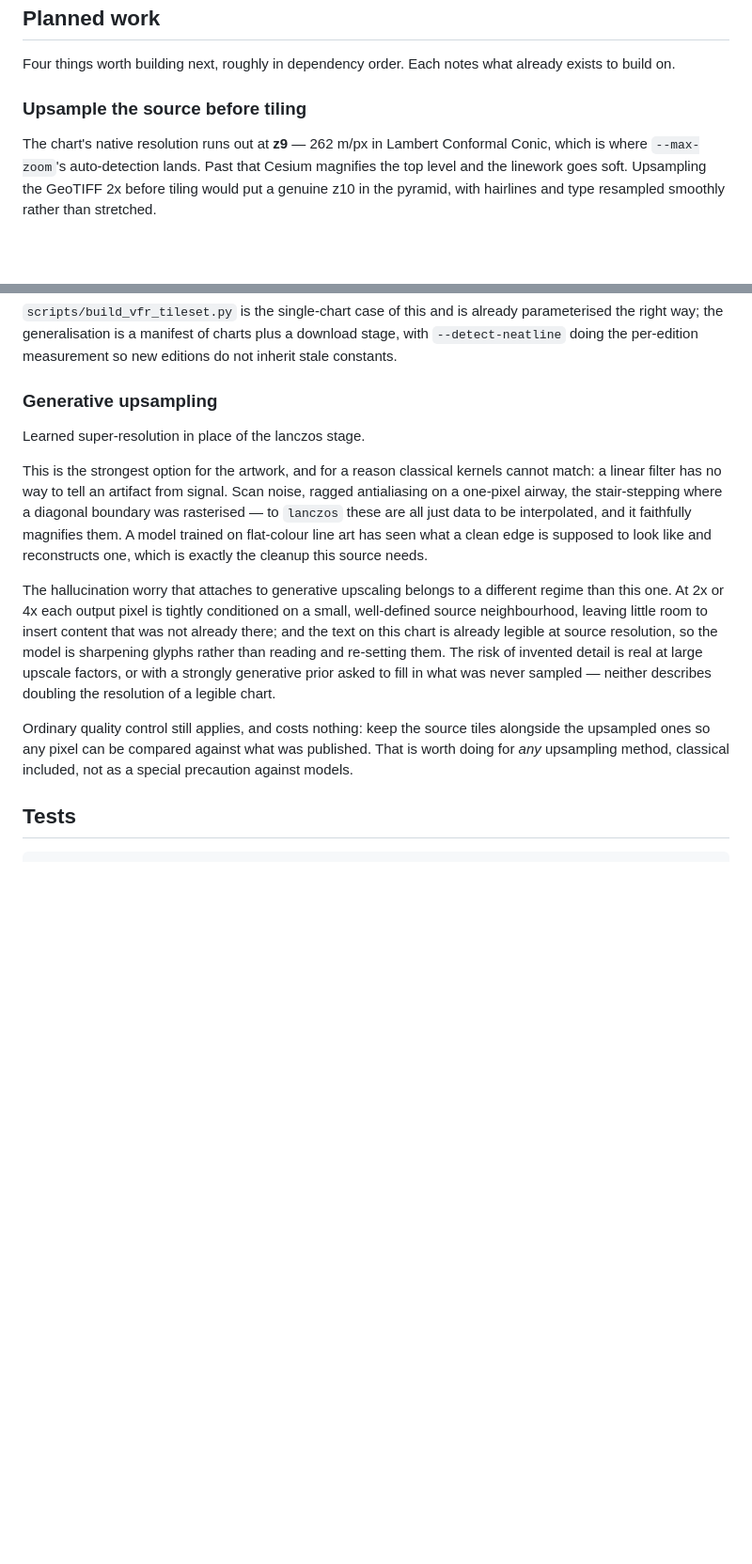
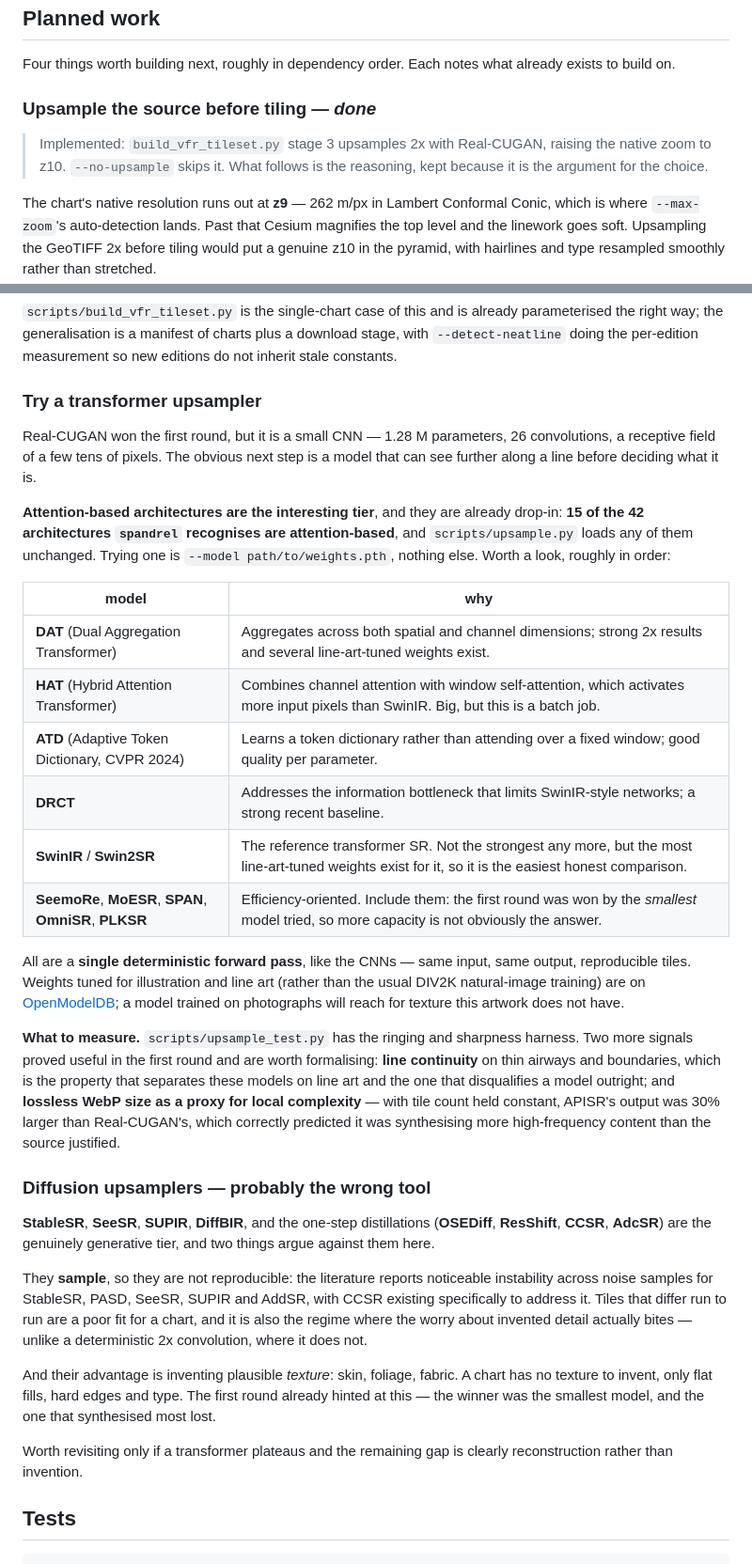
Before and after one commit to jonbirge/faa-tiles, a Markdown page: README.md, 2 parts joined by grey strips. Shown at 94% size. Rendered like a GitHub page; blank space fills up the shorter version.

Commit message:
Add transformer upsamplers to the roadmap, and mark upsampling as shipped
The upsampling item is implemented, so its section says so and keeps the
reasoning as the argument for the choice rather than as a plan.

Replaces the forward-looking "generative upsampling" section with two. The first
recommends the attention-based tier, which is the interesting next step and
already drop-in: 15 of the 42 architectures spandrel recognises use attention,
and scripts/upsample.py loads any of them unchanged, so trying one is a weights
path. Lists DAT, HAT, ATD, DRCT and SwinIR with what each offers, plus the
efficiency-oriented ones, since the first round was won by the smallest model
tried and more capacity is not obviously the answer. Notes that weights tuned for
line art matter more than the architecture, since a model trained on photographs
reaches for texture this artwork does not have.

The second explains why diffusion is likely the wrong tool: those models sample,
so tiles are not reproducible run to run, and their advantage is inventing
texture that a chart does not contain. That is also the regime where invented
detail is a real concern, unlike a deterministic 2x convolution.

Records the two evaluation signals that proved useful: line continuity, which is
what disqualifies a model on line art, and lossless WebP size as a complexity
proxy, which correctly flagged APISR as synthesising more than the source
justified.

Co-Authored-By: Claude Opus 5 <noreply@anthropic.com>

```diff
--- a/README.md
+++ b/README.md
@@ -365,7 +365,11 @@ belong to the image file.
 Four things worth building next, roughly in dependency order. Each notes what
 already exists to build on.
 
-### Upsample the source before tiling
+### Upsample the source before tiling — *done*
+
+> Implemented: `build_vfr_tileset.py` stage 3 upsamples 2x with Real-CUGAN,
+> raising the native zoom to z10. `--no-upsample` skips it. What follows is the
+> reasoning, kept because it is the argument for the choice.
 
 The chart's native resolution runs out at **z9** — 262 m/px in Lambert Conformal
 Conic, which is where `--max-zoom`'s auto-detection lands. Past that Cesium
@@ -503,31 +507,60 @@ parameterised the right way; the generalisation is a manifest of charts plus a
 download stage, with `--detect-neatline` doing the per-edition measurement so
 new editions do not inherit stale constants.
 
-### Generative upsampling
+### Try a transformer upsampler
 
-Learned super-resolution in place of the lanczos stage.
+Real-CUGAN won the first round, but it is a small CNN — 1.28 M parameters, 26
+convolutions, a receptive field of a few tens of pixels. The obvious next step is
+a model that can see further along a line before deciding what it is.
 
-This is the strongest option for the artwork, and for a reason classical kernels
-cannot match: a linear filter has no way to tell an artifact from signal. Scan
-noise, ragged antialiasing on a one-pixel airway, the stair-stepping where a
-diagonal boundary was rasterised — to `lanczos` these are all just data to be
-interpolated, and it faithfully magnifies them. A model trained on flat-colour
-line art has seen what a clean edge is supposed to look like and reconstructs
-one, which is exactly the cleanup this source needs.
+**Attention-based architectures are the interesting tier**, and they are already
+drop-in: **15 of the 42 architectures `spandrel` recognises are attention-based**,
+and `scripts/upsample.py` loads any of them unchanged. Trying one is
+`--model path/to/weights.pth`, nothing else. Worth a look, roughly in order:
 
-The hallucination worry that attaches to generative upscaling belongs to a
-different regime than this one. At 2x or 4x each output pixel is tightly
-conditioned on a small, well-defined source neighbourhood, leaving little room
-to insert content that was not already there; and the text on this chart is
-already legible at source resolution, so the model is sharpening glyphs rather
-than reading and re-setting them. The risk of invented detail is real at large
-upscale factors, or with a strongly generative prior asked to fill in what was
-never sampled — neither describes doubling the resolution of a legible chart.
+| model | why |
+| --- | --- |
+| **DAT** (Dual Aggregation Transformer) | Aggregates across both spatial and channel dimensions; strong 2x results and several line-art-tuned weights exist. |
+| **HAT** (Hybrid Attention Transformer) | Combines channel attention with window self-attention, which activates more input pixels than SwinIR. Big, but this is a batch job. |
+| **ATD** (Adaptive Token Dictionary, CVPR 2024) | Learns a token dictionary rather than attending over a fixed window; good quality per parameter. |
+| **DRCT** | Addresses the information bottleneck that limits SwinIR-style networks; a strong recent baseline. |
+| **SwinIR** / **Swin2SR** | The reference transformer SR. Not the strongest any more, but the most line-art-tuned weights exist for it, so it is the easiest honest comparison. |
+| **SeemoRe**, **MoESR**, **SPAN**, **OmniSR**, **PLKSR** | Efficiency-oriented. Include them: the first round was won by the *smallest* model tried, so more capacity is not obviously the answer. |
 
-Ordinary quality control still applies, and costs nothing: keep the source tiles
-alongside the upsampled ones so any pixel can be compared against what was
-published. That is worth doing for *any* upsampling method, classical included,
-not as a special precaution against models.
+All are a **single deterministic forward pass**, like the CNNs — same input, same
+output, reproducible tiles. Weights tuned for illustration and line art (rather
+than the usual DIV2K natural-image training) are on
+[OpenModelDB](https://openmodeldb.info); a model trained on photographs will
+reach for texture this artwork does not have.
+
+**What to measure.** `scripts/upsample_test.py` has the ringing and sharpness
+harness. Two more signals proved useful in the first round and are worth
+formalising: **line continuity** on thin airways and boundaries, which is the
+property that separates these models on line art and the one that disqualifies a
+model outright; and **lossless WebP size as a proxy for local complexity** — with
+tile count held constant, APISR's output was 30% larger than Real-CUGAN's, which
+correctly predicted it was synthesising more high-frequency content than the
+source justified.
+
+### Diffusion upsamplers — probably the wrong tool
+
+**StableSR**, **SeeSR**, **SUPIR**, **DiffBIR**, and the one-step distillations
+(**OSEDiff**, **ResShift**, **CCSR**, **AdcSR**) are the genuinely generative
+tier, and two things argue against them here.
+
+They **sample**, so they are not reproducible: the literature reports noticeable
+instability across noise samples for StableSR, PASD, SeeSR, SUPIR and AddSR, with
+CCSR existing specifically to address it. Tiles that differ run to run are a poor
+fit for a chart, and it is also the regime where the worry about invented detail
+actually bites — unlike a deterministic 2x convolution, where it does not.
+
+And their advantage is inventing plausible *texture*: skin, foliage, fabric. A
+chart has no texture to invent, only flat fills, hard edges and type. The first
+round already hinted at this — the winner was the smallest model, and the one
+that synthesised most lost.
+
+Worth revisiting only if a transformer plateaus and the remaining gap is clearly
+reconstruction rather than invention.
 
 ## Tests
 
```
